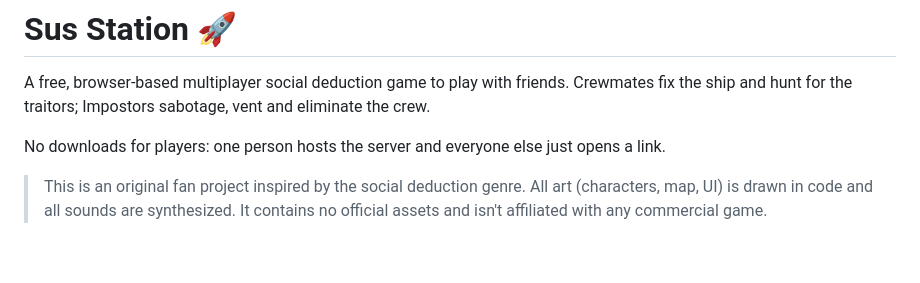
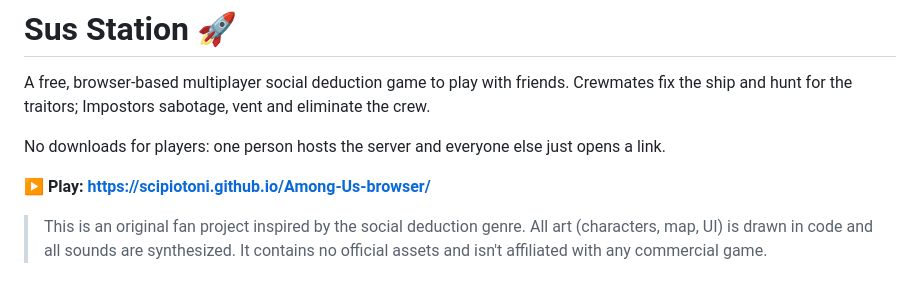
Before and after one commit to Scipiotoni/Among-Us-browser, a Markdown page: README.md, the part around the change. Drawn GitHub-style; blank space fills up the shorter version.

Commit message:
Add the GitHub Pages play link to the README
Co-Authored-By: Claude Opus 5.5 <noreply@anthropic.com>
Claude-Session: https://claude.ai/code/session_016cmMHFhLzs39g9cn2uhvfZ

```diff
--- a/README.md
+++ b/README.md
@@ -3,6 +3,8 @@
 A free, browser-based multiplayer social deduction game to play with friends. Crewmates fix the ship and hunt for the traitors; Impostors sabotage, vent and eliminate the crew.
 
 No downloads for players: one person hosts the server and everyone else just opens a link.
+
+**▶ Play: https://scipiotoni.github.io/Among-Us-browser/**
 
 > This is an original fan project inspired by the social deduction genre. All art (characters, map, UI) is drawn in code and all sounds are synthesized. It contains no official assets and isn't affiliated with any commercial game.
 
```
